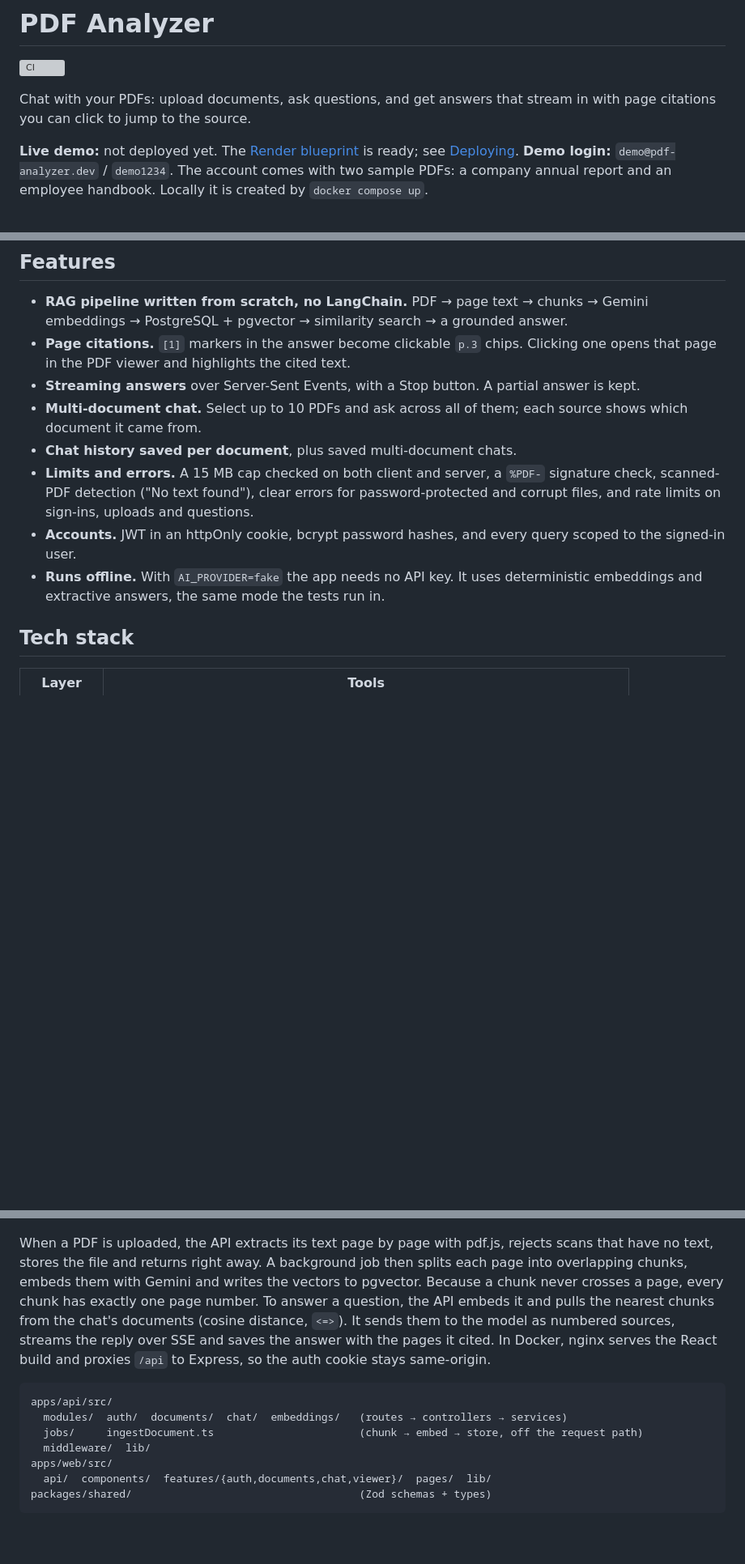
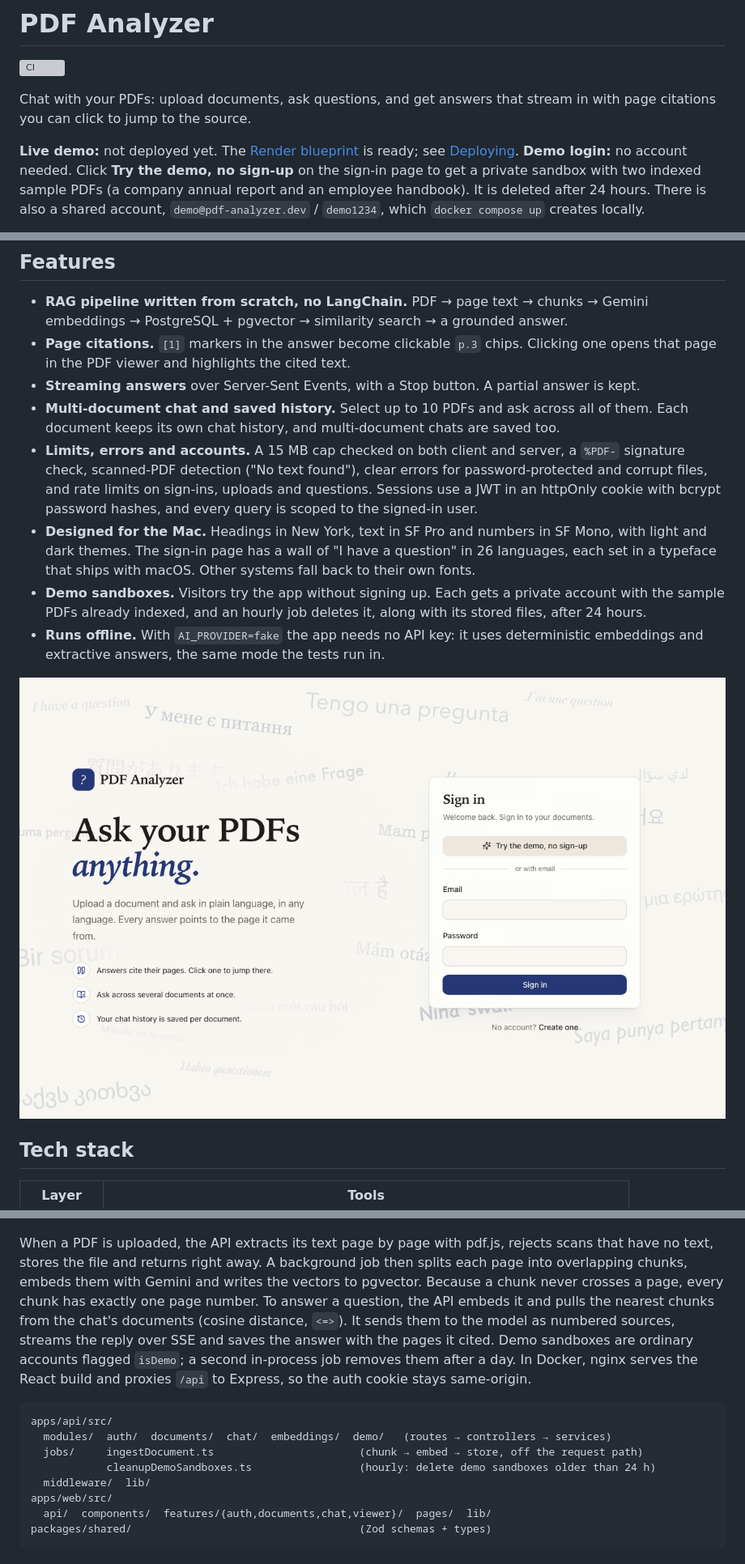
Before and after one commit to chlosaw/pdf_analyzer, a Markdown page: README.md, 3 parts joined by grey strips. Shown at 81% size. Drawn GitHub-style; pictures changed too: docs/screenshot-sign-in.png (added); blank space fills up the shorter version; grey boxes are pictures that could not be loaded.

Commit message:
docs: show the demo sandbox and the new design in the README

````diff
--- a/README.md
+++ b/README.md
@@ -5,5 +5,5 @@
 Chat with your PDFs: upload documents, ask questions, and get answers that stream in with page citations you can click to jump to the source.
 
 **Live demo:** not deployed yet. The [Render blueprint](render.yaml) is ready; see [Deploying](#deploying).
-**Demo login:** `demo@pdf-analyzer.dev` / `demo1234`. The account comes with two sample PDFs: a company annual report and an employee handbook. Locally it is created by `docker compose up`.
+**Demo login:** no account needed. Click **Try the demo, no sign-up** on the sign-in page to get a private sandbox with two indexed sample PDFs (a company annual report and an employee handbook). It is deleted after 24 hours. There is also a shared account, `demo@pdf-analyzer.dev` / `demo1234`, which `docker compose up` creates locally.
 
@@ -14,11 +14,13 @@ Chat with your PDFs: upload documents, ask questions, and get answers that strea
 - **RAG pipeline written from scratch, no LangChain.** PDF → page text → chunks → Gemini embeddings → PostgreSQL + pgvector → similarity search → a grounded answer.
 - **Page citations.** `[1]` markers in the answer become clickable `p.3` chips. Clicking one opens that page in the PDF viewer and highlights the cited text.
 - **Streaming answers** over Server-Sent Events, with a Stop button. A partial answer is kept.
-- **Multi-document chat.** Select up to 10 PDFs and ask across all of them; each source shows which document it came from.
-- **Chat history saved per document**, plus saved multi-document chats.
-- **Limits and errors.** A 15 MB cap checked on both client and server, a `%PDF-` signature check, scanned-PDF detection ("No text found"), clear errors for password-protected and corrupt files, and rate limits on sign-ins, uploads and questions.
-- **Accounts.** JWT in an httpOnly cookie, bcrypt password hashes, and every query scoped to the signed-in user.
-- **Runs offline.** With `AI_PROVIDER=fake` the app needs no API key. It uses deterministic embeddings and extractive answers, the same mode the tests run in.
+- **Multi-document chat and saved history.** Select up to 10 PDFs and ask across all of them. Each document keeps its own chat history, and multi-document chats are saved too.
+- **Limits, errors and accounts.** A 15 MB cap checked on both client and server, a `%PDF-` signature check, scanned-PDF detection ("No text found"), clear errors for password-protected and corrupt files, and rate limits on sign-ins, uploads and questions. Sessions use a JWT in an httpOnly cookie with bcrypt password hashes, and every query is scoped to the signed-in user.
+- **Designed for the Mac.** Headings in New York, text in SF Pro and numbers in SF Mono, with light and dark themes. The sign-in page has a wall of "I have a question" in 26 languages, each set in a typeface that ships with macOS. Other systems fall back to their own fonts.
+- **Demo sandboxes.** Visitors try the app without signing up. Each gets a private account with the sample PDFs already indexed, and an hourly job deletes it, along with its stored files, after 24 hours.
+- **Runs offline.** With `AI_PROVIDER=fake` the app needs no API key: it uses deterministic embeddings and extractive answers, the same mode the tests run in.
+
+![Sign-in page with "I have a question" in 26 languages](docs/screenshot-sign-in.png)
 
 ## Tech stack
 
@@ -39,12 +41,13 @@ Chat with your PDFs: upload documents, ask questions, and get answers that strea
 
 ![Architecture diagram](docs/architecture.png)
 
-When a PDF is uploaded, the API extracts its text page by page with pdf.js, rejects scans that have no text, stores the file and returns right away. A background job then splits each page into overlapping chunks, embeds them with Gemini and writes the vectors to pgvector. Because a chunk never crosses a page, every chunk has exactly one page number. To answer a question, the API embeds it and pulls the nearest chunks from the chat's documents (cosine distance, `<=>`). It sends them to the model as numbered sources, streams the reply over SSE and saves the answer with the pages it cited. In Docker, nginx serves the React build and proxies `/api` to Express, so the auth cookie stays same-origin.
+When a PDF is uploaded, the API extracts its text page by page with pdf.js, rejects scans that have no text, stores the file and returns right away. A background job then splits each page into overlapping chunks, embeds them with Gemini and writes the vectors to pgvector. Because a chunk never crosses a page, every chunk has exactly one page number. To answer a question, the API embeds it and pulls the nearest chunks from the chat's documents (cosine distance, `<=>`). It sends them to the model as numbered sources, streams the reply over SSE and saves the answer with the pages it cited. Demo sandboxes are ordinary accounts flagged `isDemo`; a second in-process job removes them after a day. In Docker, nginx serves the React build and proxies `/api` to Express, so the auth cookie stays same-origin.
 
 ```
 apps/api/src/
-  modules/  auth/  documents/  chat/  embeddings/   (routes → controllers → services)
+  modules/  auth/  documents/  chat/  embeddings/  demo/   (routes → controllers → services)
   jobs/     ingestDocument.ts                       (chunk → embed → store, off the request path)
+            cleanupDemoSandboxes.ts                 (hourly: delete demo sandboxes older than 24 h)
   middleware/  lib/
 apps/web/src/
   api/  components/  features/{auth,documents,chat,viewer}/  pages/  lib/
````
Also changed, not shown: other parts of README.md (+1 -1 lines), docs/screenshot-chat.png, 1 other file.
